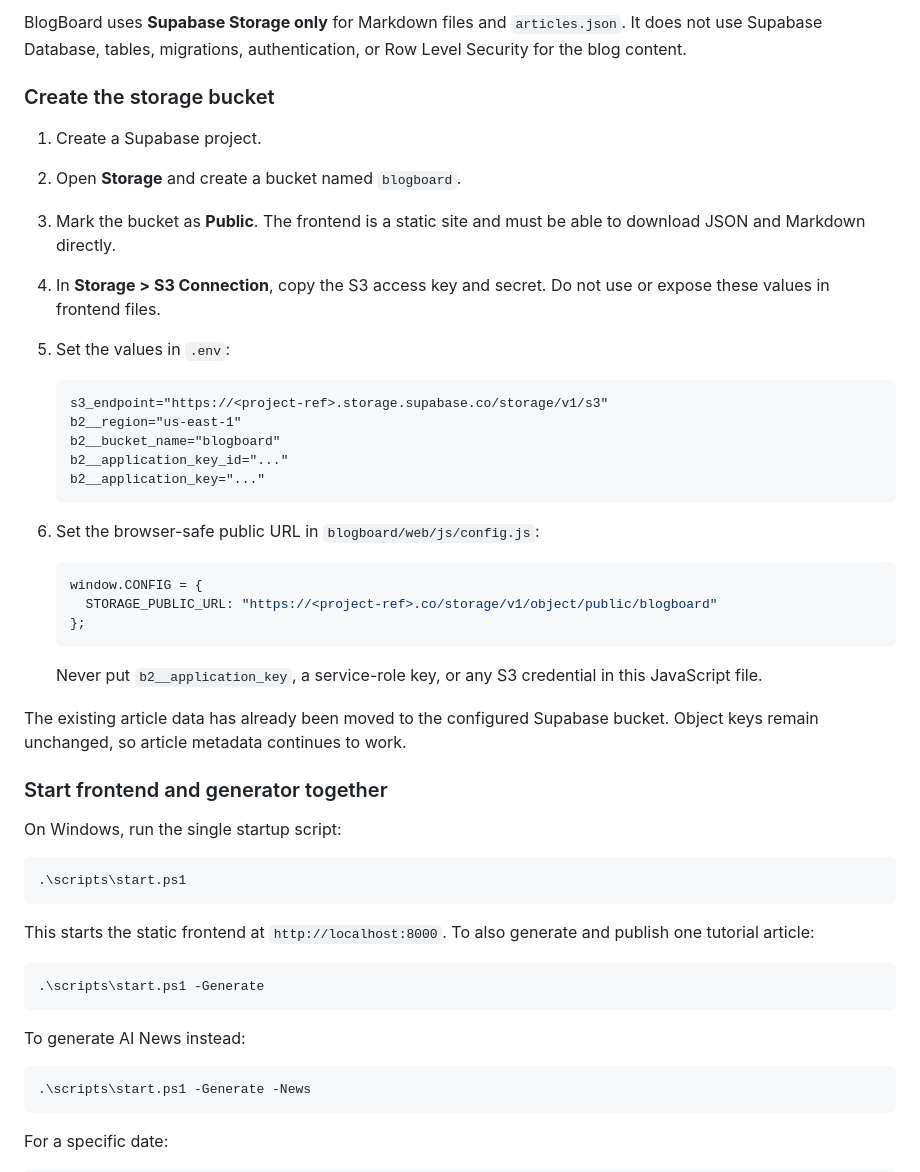
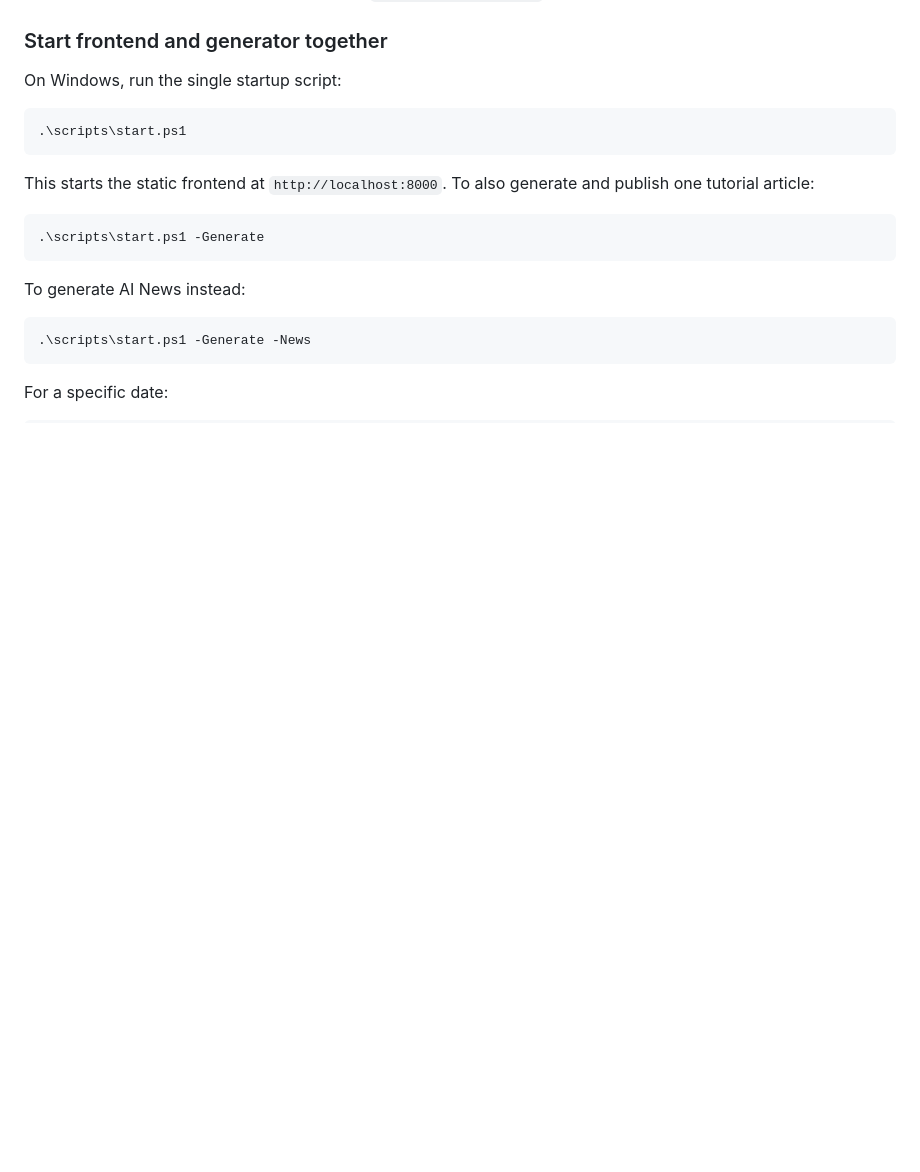
Before and after one commit to Manishnemade12/Multi-Agentic-Blog-Generation, a Markdown page: README.md, the part around one of its changes. GitHub-like rendering; blank space fills up the shorter version.

````diff
--- a/README.md
+++ b/README.md
@@ -169,33 +123,3 @@ We'd like to extend our gratitude to all individuals and organizations who have
-BlogBoard uses **Supabase Storage only** for Markdown files and `articles.json`. It does not use Supabase Database, tables, migrations, authentication, or Row Level Security for the blog content.
-
-### Create the storage bucket
-
-1. Create a Supabase project.
-2. Open **Storage** and create a bucket named `blogboard`.
-3. Mark the bucket as **Public**. The frontend is a static site and must be able to download JSON and Markdown directly.
-4. In **Storage > S3 Connection**, copy the S3 access key and secret. Do not use or expose these values in frontend files.
-5. Set the values in `.env`:
-
-   ```dotenv
-   s3_endpoint="https://<project-ref>.storage.supabase.co/storage/v1/s3"
-   b2__region="us-east-1"
-   b2__bucket_name="blogboard"
-   b2__application_key_id="..."
-   b2__application_key="..."
-   ```
-
-6. Set the browser-safe public URL in `blogboard/web/js/config.js`:
-
-   ```js
-   window.CONFIG = {
-     STORAGE_PUBLIC_URL: "https://<project-ref>.co/storage/v1/object/public/blogboard"
-   };
-   ```
-
-   Never put `b2__application_key`, a service-role key, or any S3 credential in this JavaScript file.
-
-The existing article data has already been moved to the configured Supabase bucket. Object keys remain unchanged, so article metadata continues to work.
-
 ### Start frontend and generator together
 
 On Windows, run the single startup script:
````
Also changed, not shown: other parts of README.md (+0 -46 lines).
